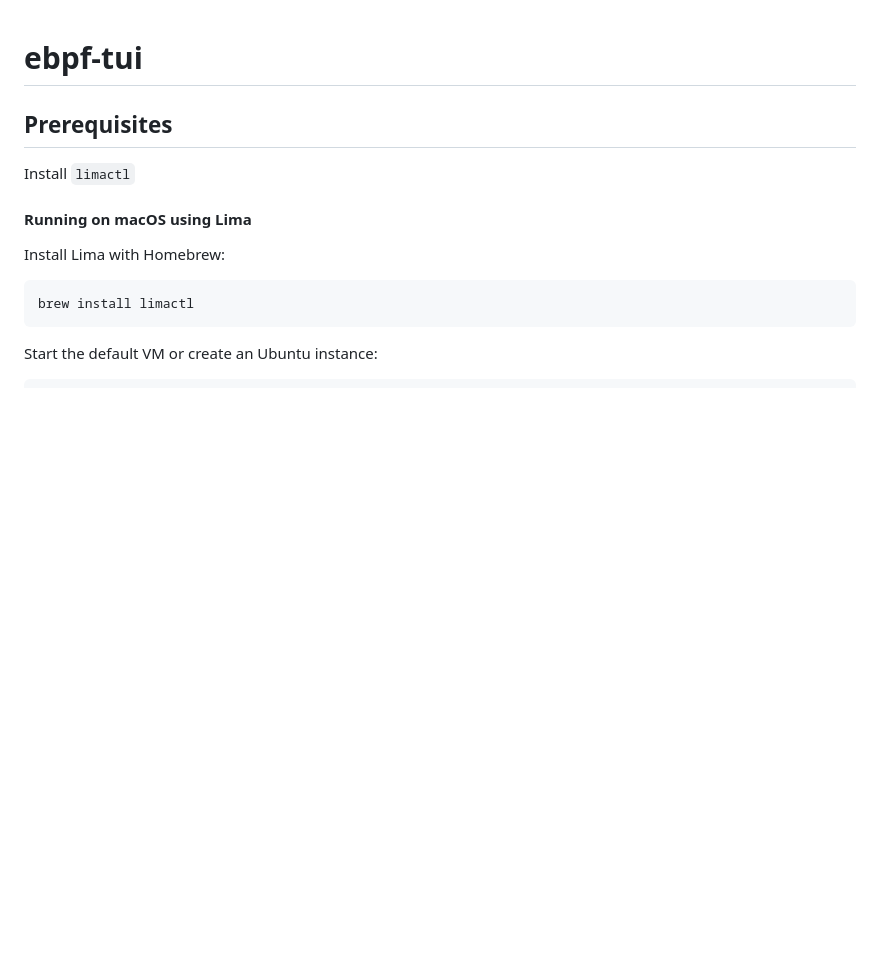
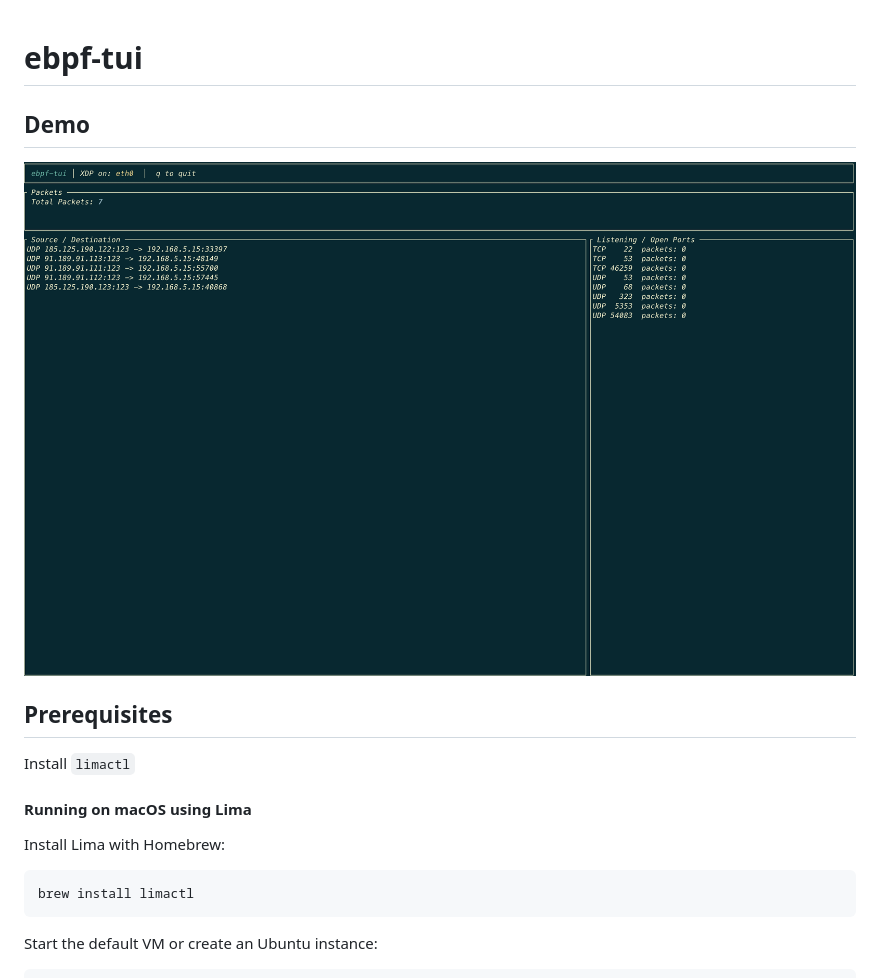
Before and after one commit to Gidraff/ebpf-tui, a Markdown page: README.md, the part around the change. Rendered like a GitHub page; pictures changed too: demo.png (added); blank space fills up the shorter version.

Commit message:
chore: removes unused files and updates the README

```diff
--- a/README.md
+++ b/README.md
@@ -1,4 +1,8 @@
 # ebpf-tui
+
+## Demo
+
+![ebpf-tui dashboard showing packet counts, source/destination addresses, and open ports](demo.png)
 
 ## Prerequisites
 Install `limactl`
```
Also changed, not shown: 3 other files.
